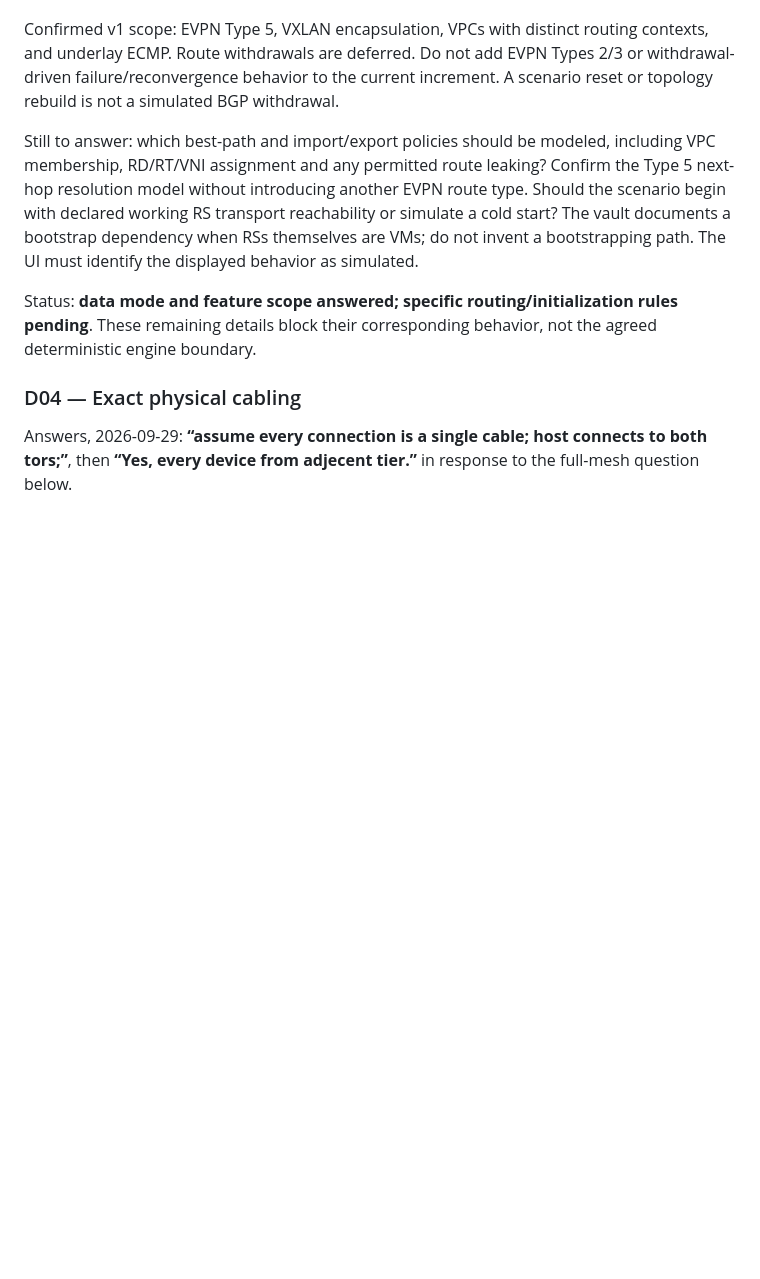
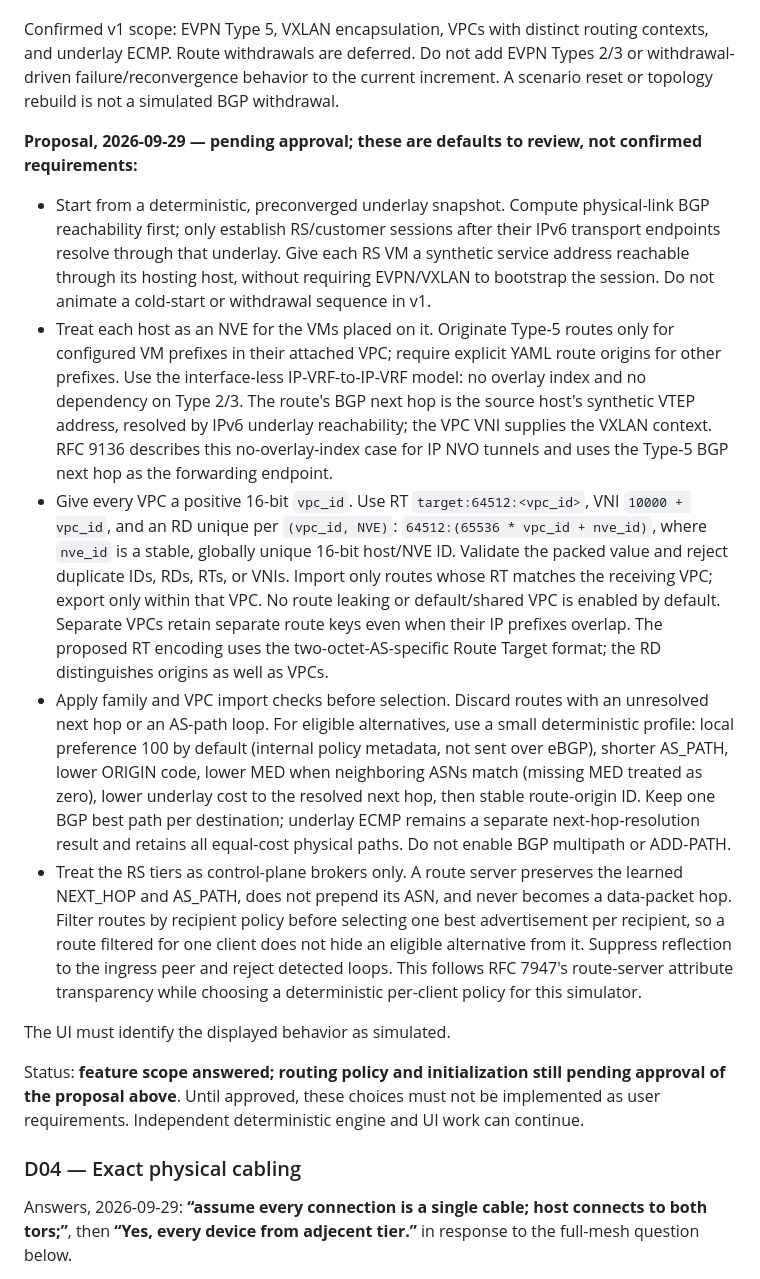
Before and after one commit to kacpekwasny/sev1, a Markdown page: topology-vis/DECISIONS.md, the part around one of its changes. Rendered like a GitHub page; blank space fills up the shorter version.

```diff
--- a/topology-vis/DECISIONS.md
+++ b/topology-vis/DECISIONS.md
@@ -26,9 +26,17 @@ Fidelity answer, 2026-09-29: **“evpn 5; model vxlan; model vpcs; no withdrawls
 
 Confirmed v1 scope: EVPN Type 5, VXLAN encapsulation, VPCs with distinct routing contexts, and underlay ECMP. Route withdrawals are deferred. Do not add EVPN Types 2/3 or withdrawal-driven failure/reconvergence behavior to the current increment. A scenario reset or topology rebuild is not a simulated BGP withdrawal.
 
-Still to answer: which best-path and import/export policies should be modeled, including VPC membership, RD/RT/VNI assignment and any permitted route leaking? Confirm the Type 5 next-hop resolution model without introducing another EVPN route type. Should the scenario begin with declared working RS transport reachability or simulate a cold start? The vault documents a bootstrap dependency when RSs themselves are VMs; do not invent a bootstrapping path. The UI must identify the displayed behavior as simulated.
+**Proposal, 2026-09-29 — pending approval; these are defaults to review, not confirmed requirements:**
 
-Status: **data mode and feature scope answered; specific routing/initialization rules pending**. These remaining details block their corresponding behavior, not the agreed deterministic engine boundary.
+- Start from a deterministic, preconverged underlay snapshot. Compute physical-link BGP reachability first; only establish RS/customer sessions after their IPv6 transport endpoints resolve through that underlay. Give each RS VM a synthetic service address reachable through its hosting host, without requiring EVPN/VXLAN to bootstrap the session. Do not animate a cold-start or withdrawal sequence in v1.
+- Treat each host as an NVE for the VMs placed on it. Originate Type-5 routes only for configured VM prefixes in their attached VPC; require explicit YAML route origins for other prefixes. Use the interface-less IP-VRF-to-IP-VRF model: no overlay index and no dependency on Type 2/3. The route's BGP next hop is the source host's synthetic VTEP address, resolved by IPv6 underlay reachability; the VPC VNI supplies the VXLAN context. RFC 9136 describes this no-overlay-index case for IP NVO tunnels and uses the Type-5 BGP next hop as the forwarding endpoint.
+- Give every VPC a positive 16-bit `vpc_id`. Use RT `target:64512:<vpc_id>`, VNI `10000 + vpc_id`, and an RD unique per `(vpc_id, NVE)`: `64512:(65536 * vpc_id + nve_id)`, where `nve_id` is a stable, globally unique 16-bit host/NVE ID. Validate the packed value and reject duplicate IDs, RDs, RTs, or VNIs. Import only routes whose RT matches the receiving VPC; export only within that VPC. No route leaking or default/shared VPC is enabled by default. Separate VPCs retain separate route keys even when their IP prefixes overlap. The proposed RT encoding uses the two-octet-AS-specific Route Target format; the RD distinguishes origins as well as VPCs.
+- Apply family and VPC import checks before selection. Discard routes with an unresolved next hop or an AS-path loop. For eligible alternatives, use a small deterministic profile: local preference 100 by default (internal policy metadata, not sent over eBGP), shorter AS_PATH, lower ORIGIN code, lower MED when neighboring ASNs match (missing MED treated as zero), lower underlay cost to the resolved next hop, then stable route-origin ID. Keep one BGP best path per destination; underlay ECMP remains a separate next-hop-resolution result and retains all equal-cost physical paths. Do not enable BGP multipath or ADD-PATH.
+- Treat the RS tiers as control-plane brokers only. A route server preserves the learned NEXT_HOP and AS_PATH, does not prepend its ASN, and never becomes a data-packet hop. Filter routes by recipient policy before selecting one best advertisement per recipient, so a route filtered for one client does not hide an eligible alternative from it. Suppress reflection to the ingress peer and reject detected loops. This follows RFC 7947's route-server attribute transparency while choosing a deterministic per-client policy for this simulator.
+
+The UI must identify the displayed behavior as simulated.
+
+Status: **feature scope answered; routing policy and initialization still pending approval of the proposal above**. Until approved, these choices must not be implemented as user requirements. Independent deterministic engine and UI work can continue.
 
 
 ### D04 — Exact physical cabling
```
Also changed, not shown: other parts of topology-vis/DECISIONS.md (+16 -2 lines).
